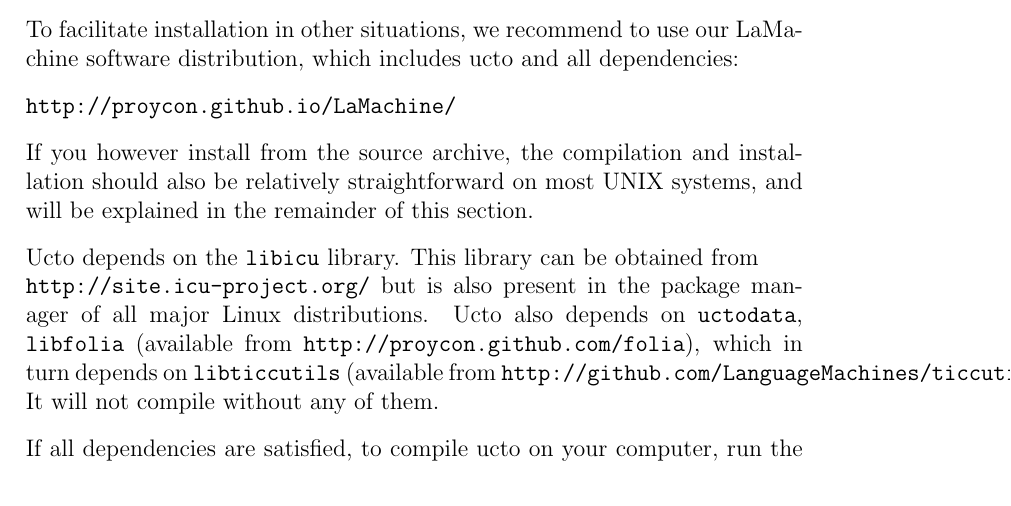
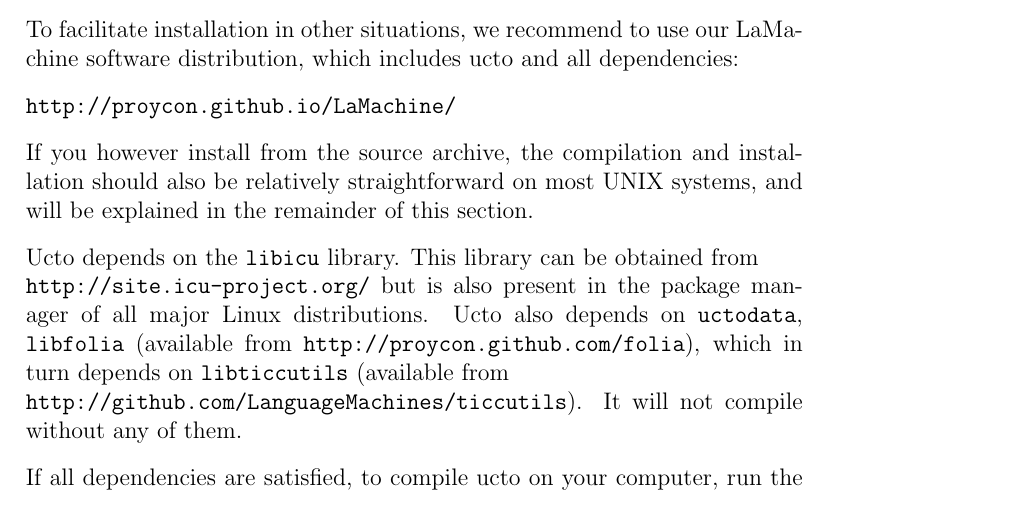
Before and after one commit to LanguageMachines/ucto, a LaTeX document (docs/ucto_manual.tex): part of page 5 of 17, cut so that both start at the same text. Compiled offline with pdfLaTeX.

Commit message:
layout fix

```diff
--- a/docs/ucto_manual.tex
+++ b/docs/ucto_manual.tex
@@ -110,7 +110,8 @@ If you however install from the source archive, the compilation and installation
 Ucto depends on the \texttt{libicu} library. This library can be obtained from \\
 {\tt http://site.icu-project.org/} but is also present in the package manager of all major Linux distributions.
 Ucto also depends on \texttt{uctodata}, \texttt{libfolia} (available from
-\texttt{http://proycon.github.com/folia}), which in turn depends on \texttt{libticcutils} (available from
+\texttt{http://proycon.github.com/folia}), which in turn depends on
+\texttt{libticcutils} (available from \\
 \texttt{http://github.com/LanguageMachines/ticcutils}). It will not compile
 without any of them.
 
```
